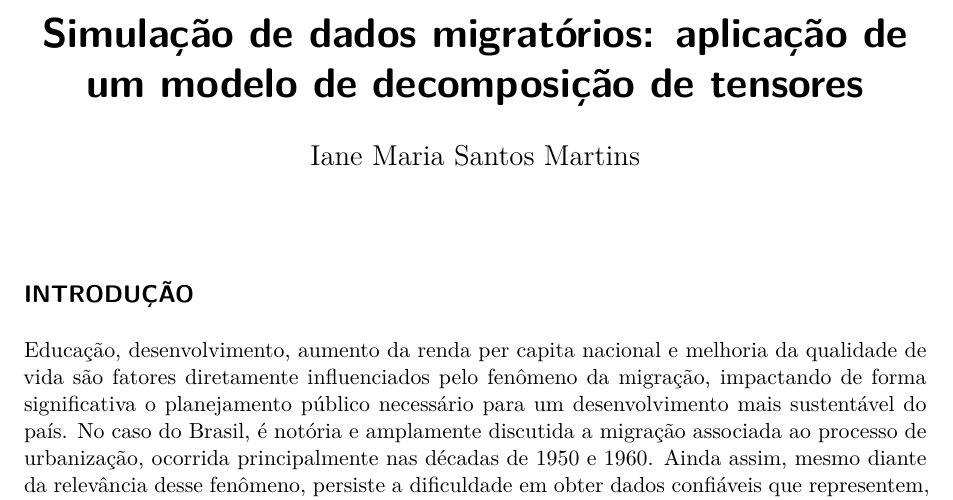
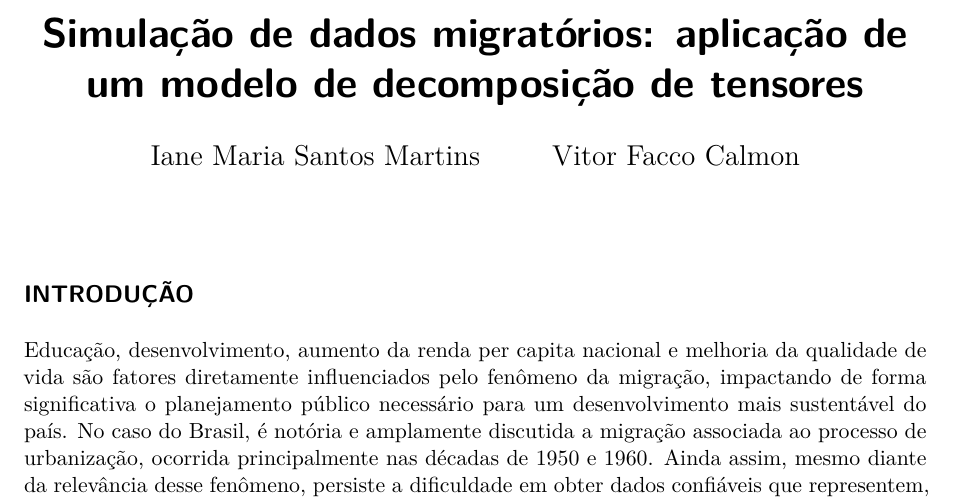
Before and after one commit to ianemaartins/ml-cohort-regression-model, a Quarto document (relatorio.qmd): part of page 1 of 7, cut so that both start at the same text. Rendered offline with R 4.5, knitr and Pandoc in place of Quarto, then LaTeX, with nearby package versions.

Commit message:
docs: adiciona autor

```diff
--- a/relatorio.qmd
+++ b/relatorio.qmd
@@ -1,6 +1,8 @@
 ---
 title: "Simulação de dados migratórios: aplicação de um modelo de decomposição de tensores"
-author: "Iane Maria Santos Martins"
+author:
+  - "Iane Maria Santos Martins"
+  - "Vitor Facco Calmon"
 format:
   pdf:
     fig-cap: true
```
